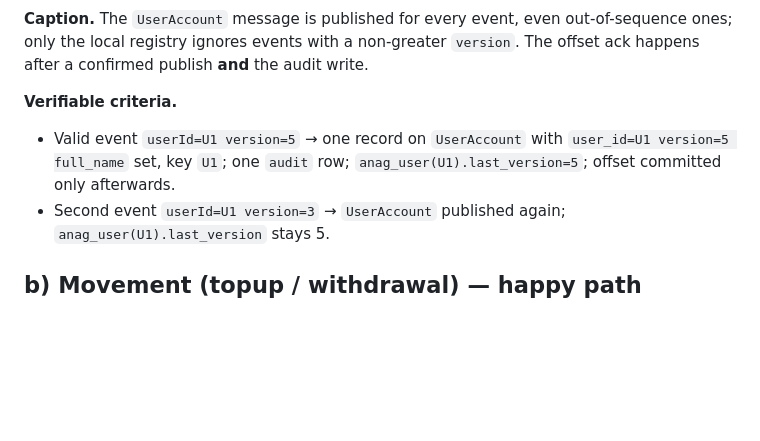
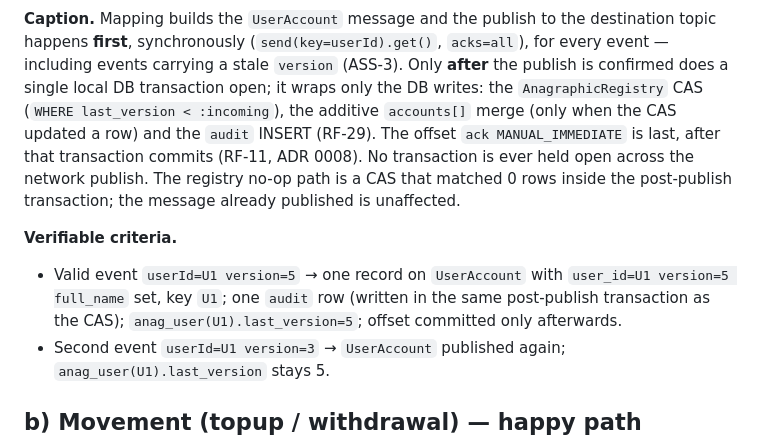
Before and after one commit to christ-otata/generic-adapter-service, a Markdown page: docs/architettura/flussi.md, the part around one of its changes. Rendered like a GitHub page; blank space fills up the shorter version.

````diff
--- a/docs/architettura/flussi.md
+++ b/docs/architettura/flussi.md
@@ -40,16 +44,24 @@ sequenceDiagram
     LA->>K: ack MANUAL_IMMEDIATE (only now — RF-11)
 ```
 
-**Caption.** The `UserAccount` message is published for every event, even
-out-of-sequence ones; only the local registry ignores events with a non-greater
-`version`. The offset ack happens after a confirmed publish **and** the audit
-write.
+**Caption.** Mapping builds the `UserAccount` message and the publish to the
+destination topic happens **first**, synchronously (`send(key=userId).get()`,
+`acks=all`), for every event — including events carrying a stale `version`
+(ASS-3). Only **after** the publish is confirmed does a single local DB
+transaction open; it wraps only the DB writes: the `AnagraphicRegistry` CAS
+(`WHERE last_version < :incoming`), the additive `accounts[]` merge (only when the
+CAS updated a row) and the `audit` INSERT (RF-29). The offset
+`ack MANUAL_IMMEDIATE` is last, after that transaction commits (RF-11, ADR 0008).
+No transaction is ever held open across the network publish. The registry no-op
+path is a CAS that matched 0 rows inside the post-publish transaction; the
+message already published is unaffected.
 
 **Verifiable criteria.**
 
 - Valid event `userId=U1 version=5` → one record on `UserAccount` with
-  `user_id=U1 version=5 full_name` set, key `U1`; one `audit` row;
-  `anag_user(U1).last_version=5`; offset committed only afterwards.
+  `user_id=U1 version=5 full_name` set, key `U1`; one `audit` row (written in the
+  same post-publish transaction as the CAS); `anag_user(U1).last_version=5`;
+  offset committed only afterwards.
 - Second event `userId=U1 version=3` → `UserAccount` published again;
   `anag_user(U1).last_version` stays 5.
 
````
Also changed, not shown: other parts of docs/architettura/flussi.md (+12 -8 lines).
